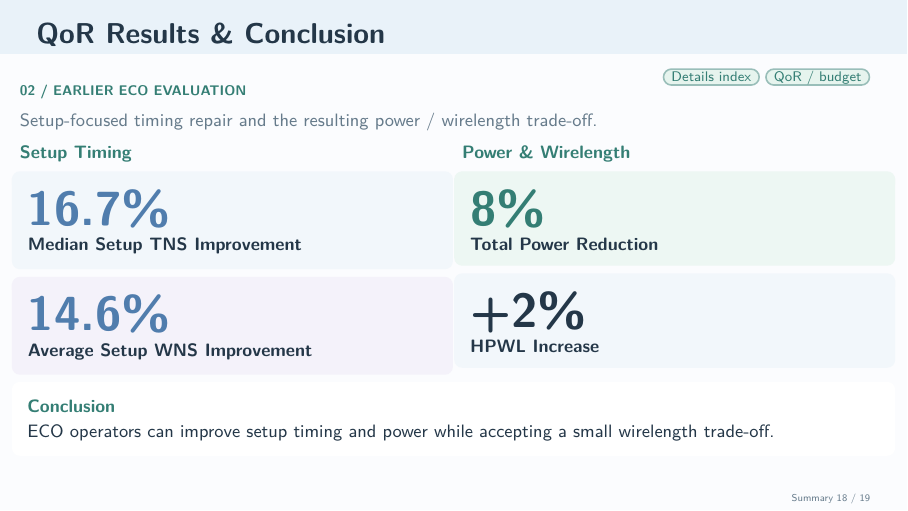
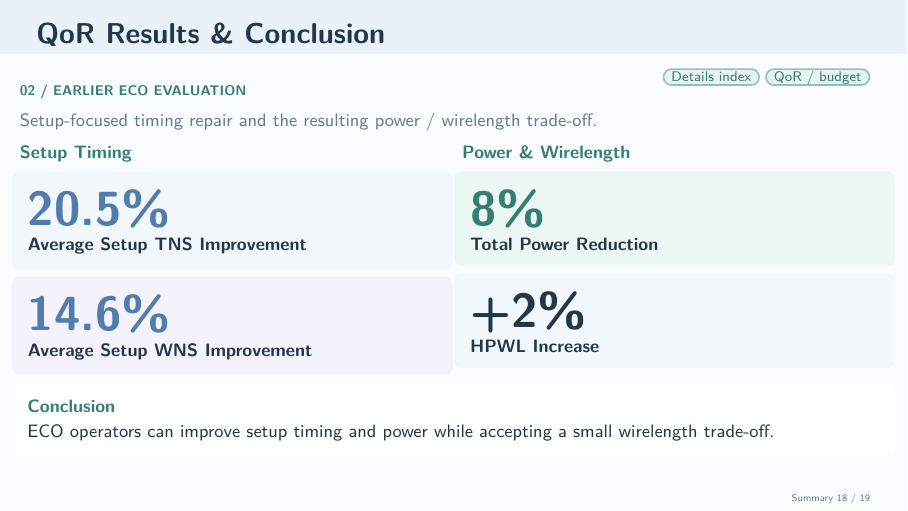
Before and after one commit to LiangYuJUI/Interview-Slides, LaTeX slides (EDA-CAD-Project/main.tex): page 18 of 31. Compiled offline with pdfLaTeX.

Commit message:
Update average setup TNS improvement to 20.5 percent

```diff
--- a/EDA-CAD-Project/main.tex
+++ b/EDA-CAD-Project/main.tex
@@ -846,8 +846,8 @@
     \begin{column}{.49\textwidth}
       {\small\bfseries\color{Accent}Setup Timing}\par\vspace{.10cm}
       \begin{beamercolorbox}[rounded=true,sep=.14cm,wd=\linewidth]{panelblue}
-        {\fontsize{24}{27}\selectfont\bfseries\color{AccentBlue}16.7\%}\par\vspace{.025cm}
-        {\small\bfseries Median Setup TNS Improvement}\par
+        {\fontsize{24}{27}\selectfont\bfseries\color{AccentBlue}20.5\%}\par\vspace{.025cm}
+        {\small\bfseries Average Setup TNS Improvement}\par
       \end{beamercolorbox}
       \vspace{.10cm}
       \begin{beamercolorbox}[rounded=true,sep=.14cm,wd=\linewidth]{panellilac}
```
Also changed, not shown: 1 other file.
